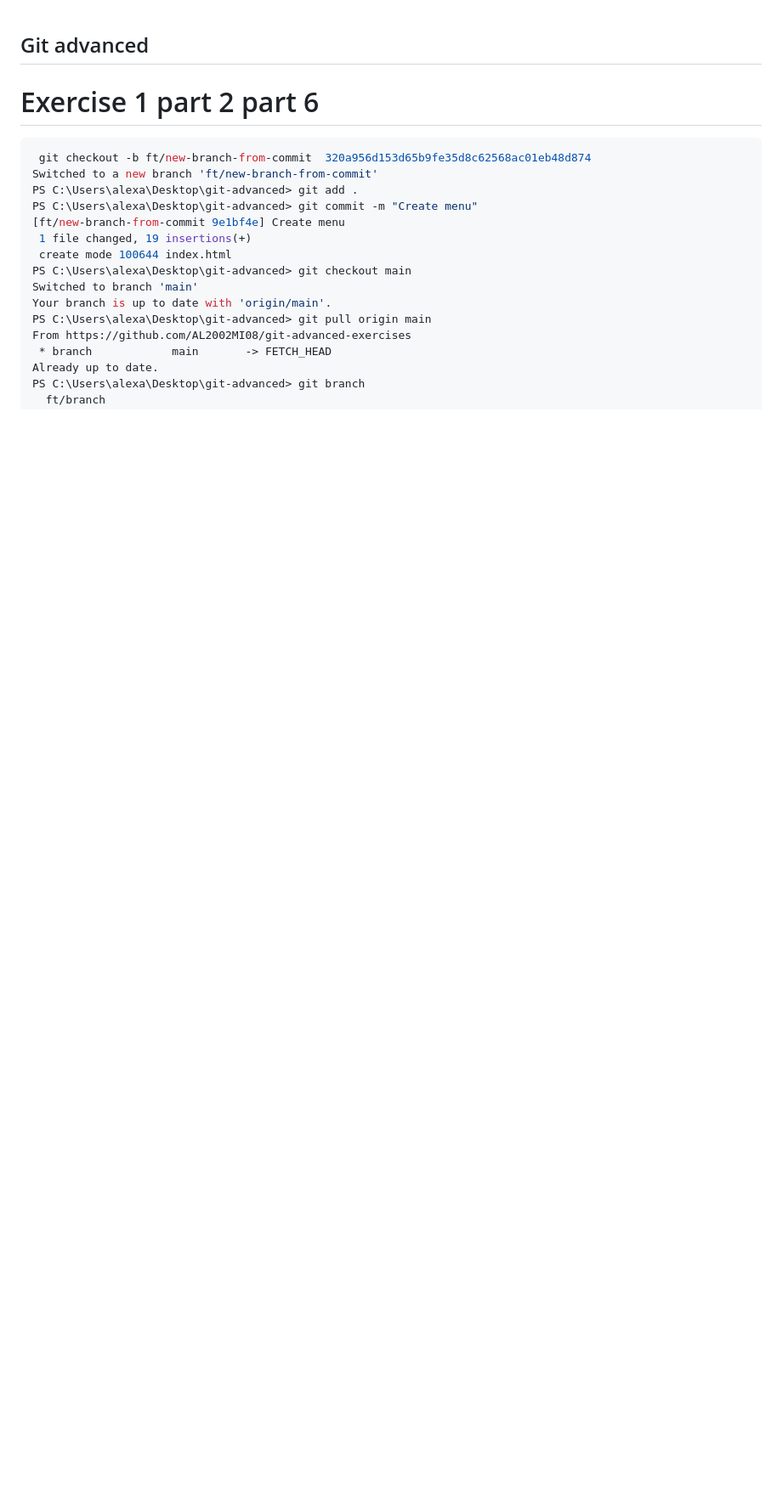
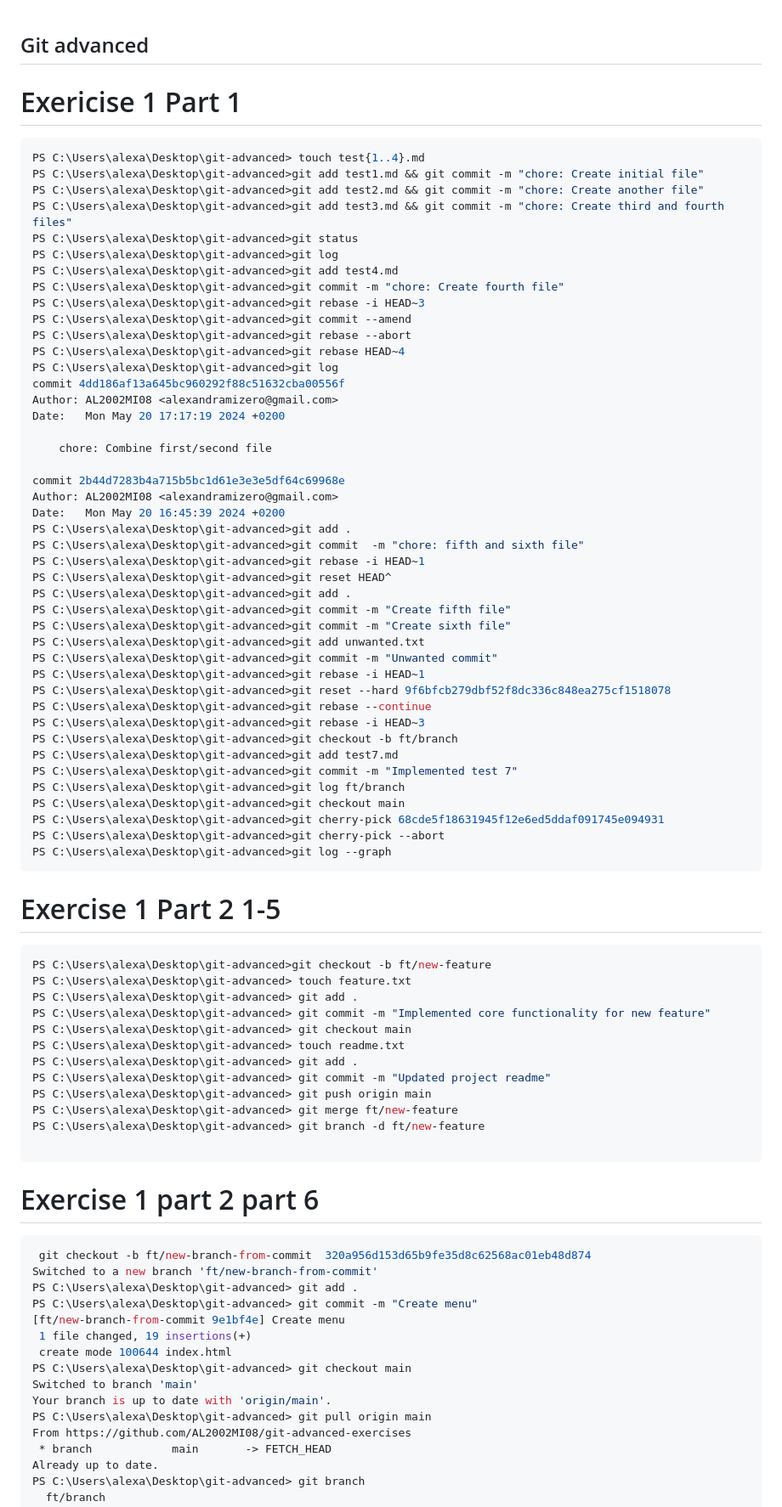
Before and after one commit to AL2002MI08/git-advanced-exercises, a Markdown page: README.md, the part around the change. Shown: that part at 85% size. Rendered like a GitHub page; blank space fills up the shorter version.

Commit message:
Added changes to Readme file

````diff
--- a/README.md
+++ b/README.md
@@ -1,4 +1,65 @@
 ## Git advanced
+#  Exericise 1 Part 1
+```bash
+PS C:\Users\alexa\Desktop\git-advanced> touch test{1..4}.md
+PS C:\Users\alexa\Desktop\git-advanced>git add test1.md && git commit -m "chore: Create initial file"
+PS C:\Users\alexa\Desktop\git-advanced>git add test2.md && git commit -m "chore: Create another file"
+PS C:\Users\alexa\Desktop\git-advanced>git add test3.md && git commit -m "chore: Create third and fourth files"
+PS C:\Users\alexa\Desktop\git-advanced>git status
+PS C:\Users\alexa\Desktop\git-advanced>git log
+PS C:\Users\alexa\Desktop\git-advanced>git add test4.md
+PS C:\Users\alexa\Desktop\git-advanced>git commit -m "chore: Create fourth file"
+PS C:\Users\alexa\Desktop\git-advanced>git rebase -i HEAD~3
+PS C:\Users\alexa\Desktop\git-advanced>git commit --amend
+PS C:\Users\alexa\Desktop\git-advanced>git rebase --abort
+PS C:\Users\alexa\Desktop\git-advanced>git rebase HEAD~4
+PS C:\Users\alexa\Desktop\git-advanced>git log
+commit 4dd186af13a645bc960292f88c51632cba00556f
+Author: AL2002MI08 <alexandramizero@gmail.com>
+Date:   Mon May 20 17:17:19 2024 +0200
+
+    chore: Combine first/second file
+
+commit 2b44d7283b4a715b5bc1d61e3e3e5df64c69968e
+Author: AL2002MI08 <alexandramizero@gmail.com>
+Date:   Mon May 20 16:45:39 2024 +0200
+PS C:\Users\alexa\Desktop\git-advanced>git add .
+PS C:\Users\alexa\Desktop\git-advanced>git commit  -m "chore: fifth and sixth file"
+PS C:\Users\alexa\Desktop\git-advanced>git rebase -i HEAD~1
+PS C:\Users\alexa\Desktop\git-advanced>git reset HEAD^
+PS C:\Users\alexa\Desktop\git-advanced>git add .
+PS C:\Users\alexa\Desktop\git-advanced>git commit -m "Create fifth file"
+PS C:\Users\alexa\Desktop\git-advanced>git commit -m "Create sixth file"
+PS C:\Users\alexa\Desktop\git-advanced>git add unwanted.txt
+PS C:\Users\alexa\Desktop\git-advanced>git commit -m "Unwanted commit"
+PS C:\Users\alexa\Desktop\git-advanced>git rebase -i HEAD~1
+PS C:\Users\alexa\Desktop\git-advanced>git reset --hard 9f6bfcb279dbf52f8dc336c848ea275cf1518078
+PS C:\Users\alexa\Desktop\git-advanced>git rebase --continue
+PS C:\Users\alexa\Desktop\git-advanced>git rebase -i HEAD~3
+PS C:\Users\alexa\Desktop\git-advanced>git checkout -b ft/branch
+PS C:\Users\alexa\Desktop\git-advanced>git add test7.md
+PS C:\Users\alexa\Desktop\git-advanced>git commit -m "Implemented test 7"
+PS C:\Users\alexa\Desktop\git-advanced>git log ft/branch
+PS C:\Users\alexa\Desktop\git-advanced>git checkout main
+PS C:\Users\alexa\Desktop\git-advanced>git cherry-pick 68cde5f18631945f12e6ed5ddaf091745e094931
+PS C:\Users\alexa\Desktop\git-advanced>git cherry-pick --abort
+PS C:\Users\alexa\Desktop\git-advanced>git log --graph
+```
+# Exercise 1 Part 2 1-5
+```bash
+PS C:\Users\alexa\Desktop\git-advanced>git checkout -b ft/new-feature
+PS C:\Users\alexa\Desktop\git-advanced> touch feature.txt
+PS C:\Users\alexa\Desktop\git-advanced> git add .
+PS C:\Users\alexa\Desktop\git-advanced> git commit -m "Implemented core functionality for new feature"
+PS C:\Users\alexa\Desktop\git-advanced> git checkout main
+PS C:\Users\alexa\Desktop\git-advanced> touch readme.txt
+PS C:\Users\alexa\Desktop\git-advanced> git add .
+PS C:\Users\alexa\Desktop\git-advanced> git commit -m "Updated project readme"
+PS C:\Users\alexa\Desktop\git-advanced> git push origin main
+PS C:\Users\alexa\Desktop\git-advanced> git merge ft/new-feature
+PS C:\Users\alexa\Desktop\git-advanced> git branch -d ft/new-feature
+
+```
 # Exercise 1 part 2 part 6
 ```bash
  git checkout -b ft/new-branch-from-commit  320a956d153d65b9fe35d8c62568ac01eb48d874
````
